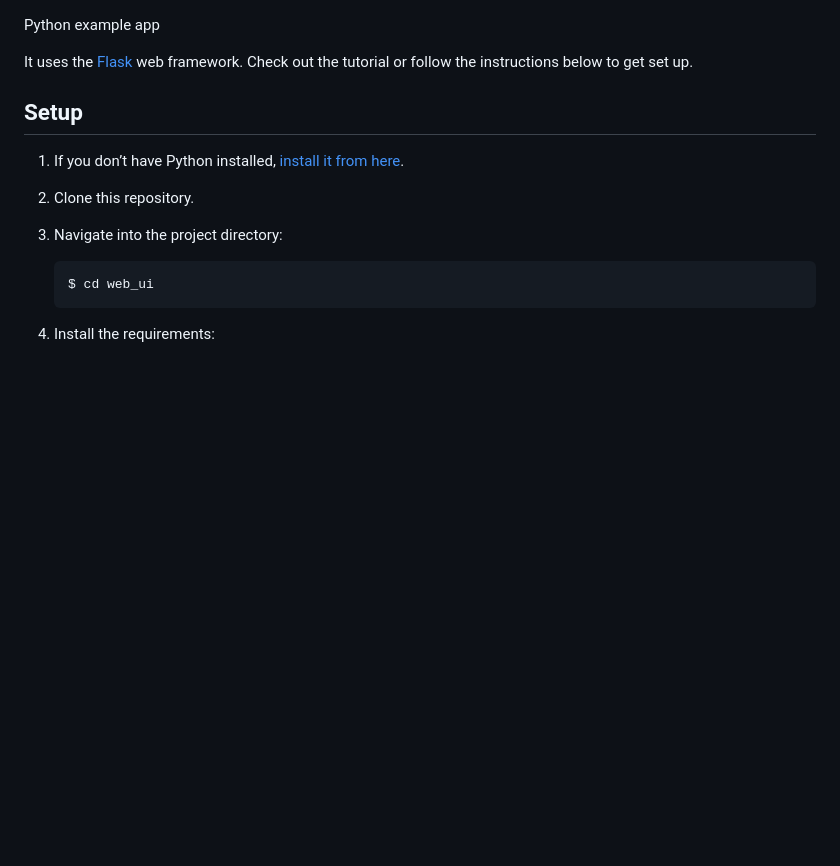
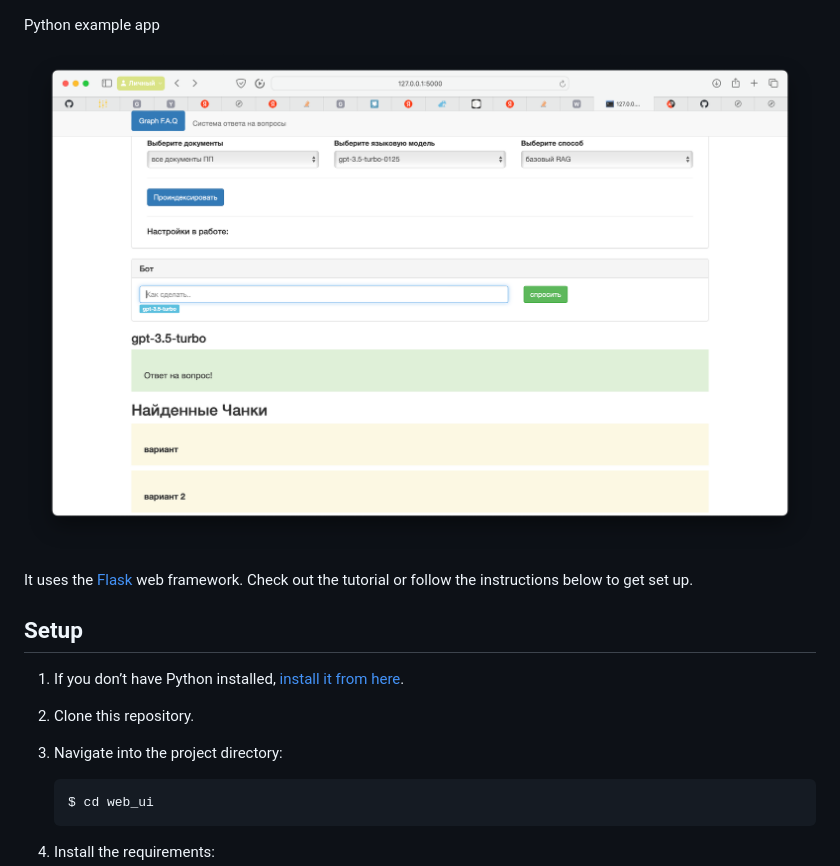
Before and after one commit to kodinkod/kg_llm, a Markdown page: web_ui/README.md, the part around the change. GitHub-like rendering; pictures changed too: web_ui/example.png (added); blank space fills up the shorter version.

Commit message:
feat: add img

```diff
--- a/web_ui/README.md
+++ b/web_ui/README.md
@@ -1,4 +1,6 @@
 Python example app
+
+![](example.png)
 
 It uses the [Flask](https://flask.palletsprojects.com/en/2.0.x/) web framework. Check out the tutorial or follow the instructions below to get set up.
 
```
